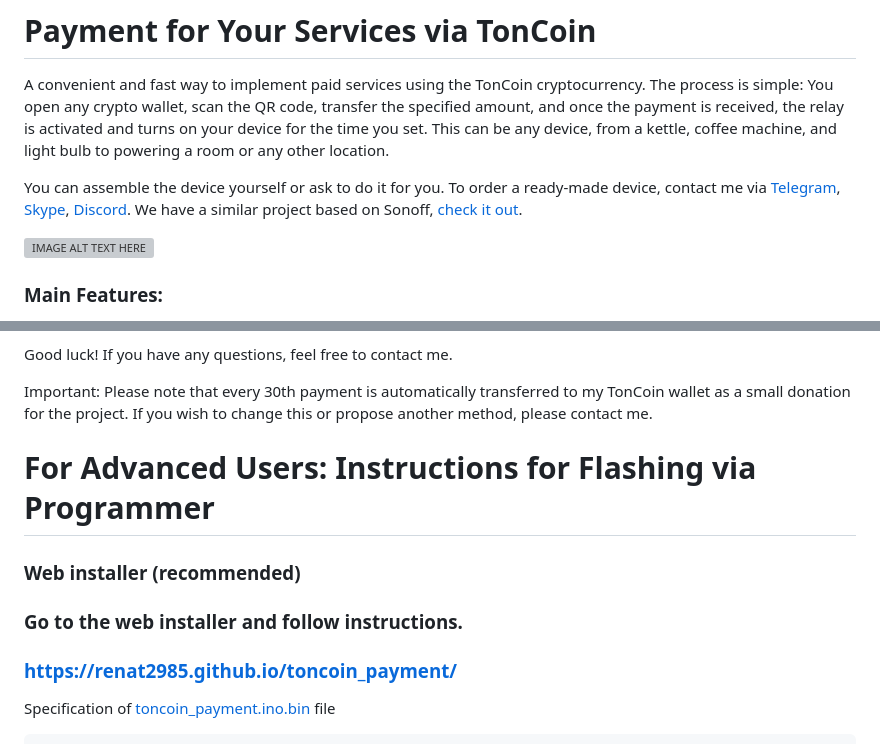
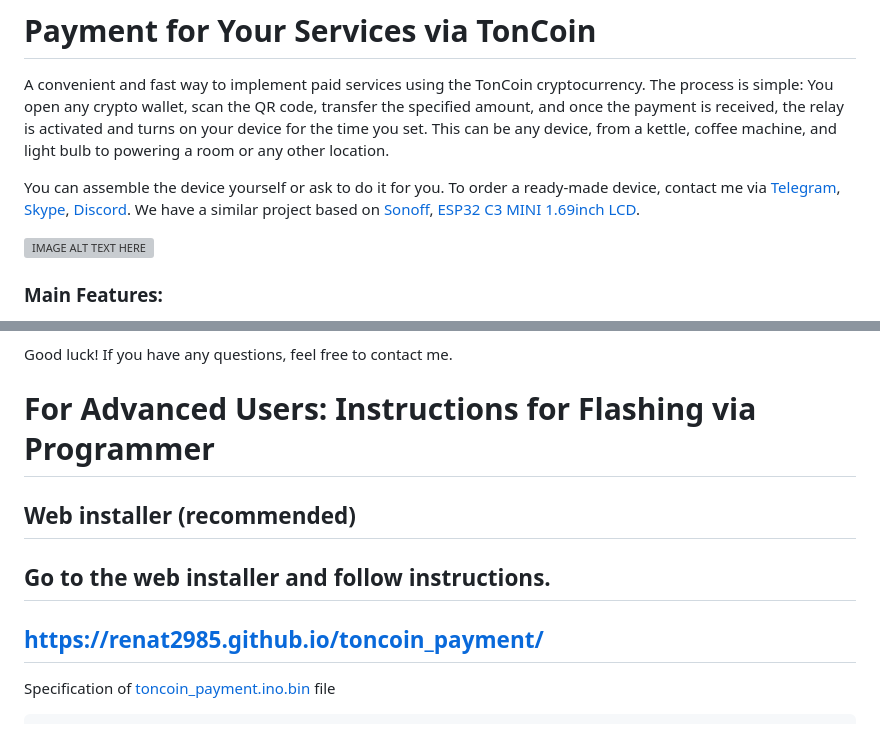
Before and after one commit to renat2985/toncoin_payment, a Markdown page: README.md, 2 parts joined by grey strips. Drawn GitHub-style; grey boxes are pictures that could not be loaded.

```diff
--- a/README.md
+++ b/README.md
@@ -5,7 +5,7 @@
 A convenient and fast way to implement paid services using the TonCoin cryptocurrency. The process is simple: You open any crypto wallet, scan the QR code, transfer the specified amount, and once the payment is received, the relay is activated and turns on your device for the time you set. This can be any device, from a kettle, coffee machine, and light bulb to powering a room or any other location.
 
 You can assemble the device yourself or ask to do it for you. To order a ready-made device, contact me via [Telegram](https://t.me/ESPiotDevice), [Skype](https://skype:renat2985?chat), [Discord](https://discord.com/invite/zaGaDuGe).
-We have a similar project based on Sonoff, [check it out](https://github.com/renat2985/toncoin_payment_sonoff).
+We have a similar project based on [Sonoff](https://github.com/renat2985/toncoin_payment_sonoff), [ESP32 C3 MINI 1.69inch LCD](https://github.com/renat2985/crypto_payment_touchScreen).
 
 
 [![IMAGE ALT TEXT HERE](https://github.com/renat2985/toncoin_payment/blob/main/doc/intro4.png)](https://www.youtube.com/watch?v=zKdVJmzJNLM&list=PL6NJTNxbvy-LpsI6D_1RM6v5YWDvsm5j4)
@@ -53,15 +53,14 @@ After this, follow the instructions from steps 1 “Connecting the Device” and
 
 Good luck! If you have any questions, feel free to contact me.
 
-Important: Please note that every 30th payment is automatically transferred to my TonCoin wallet as a small donation for the project. If you wish to change this or propose another method, please contact me.
 
 # For Advanced Users: Instructions for Flashing via Programmer
 
-### Web installer (recommended)
+## Web installer (recommended)
 
-### Go to the web installer and follow instructions.
+## Go to the web installer and follow instructions.
 
-### [https://renat2985.github.io/toncoin_payment/](https://renat2985.github.io/toncoin_payment/)
+## [https://renat2985.github.io/toncoin_payment/](https://renat2985.github.io/toncoin_payment/)
 
 
 Specification of [toncoin_payment.ino.bin](https://github.com/renat2985/toncoin_payment/raw/main/build/esp8266.esp8266.generic/toncoin_payment.ino.bin) file
```
Also changed, not shown: README_RU.md (+4 -6 lines).
